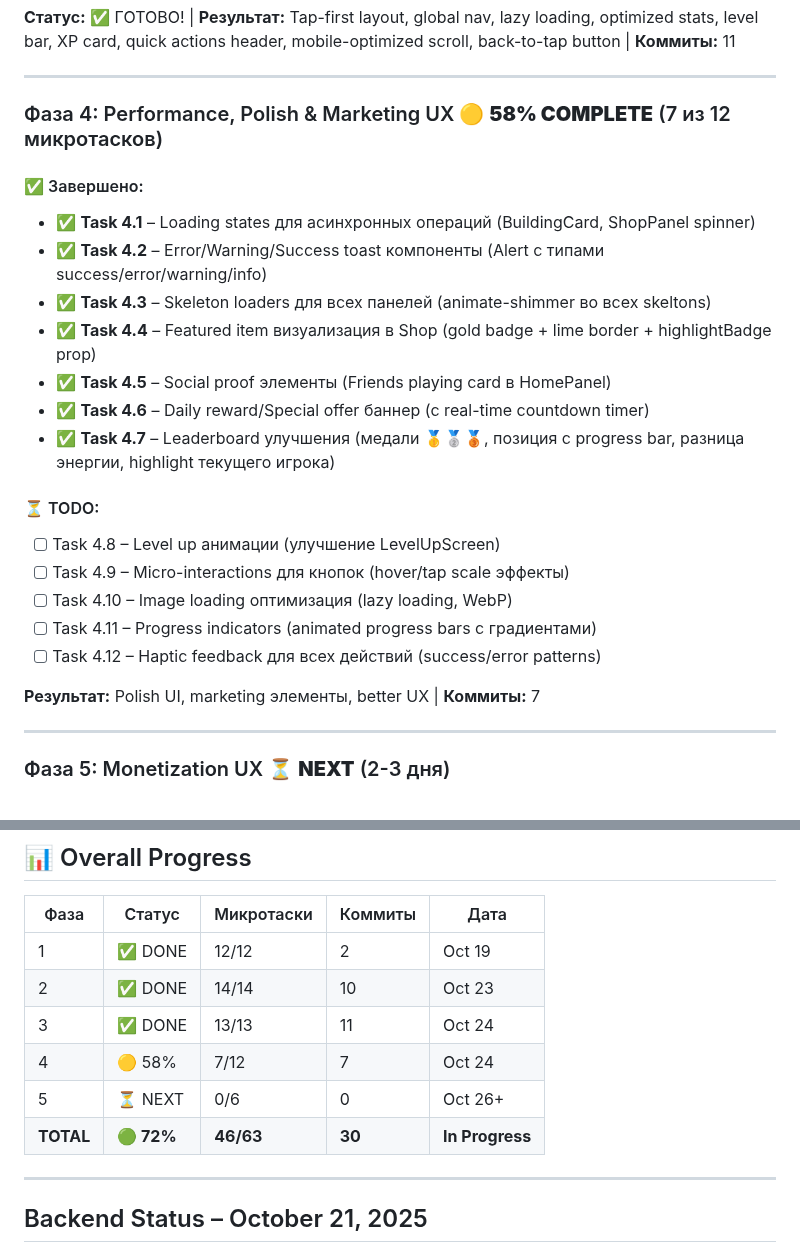
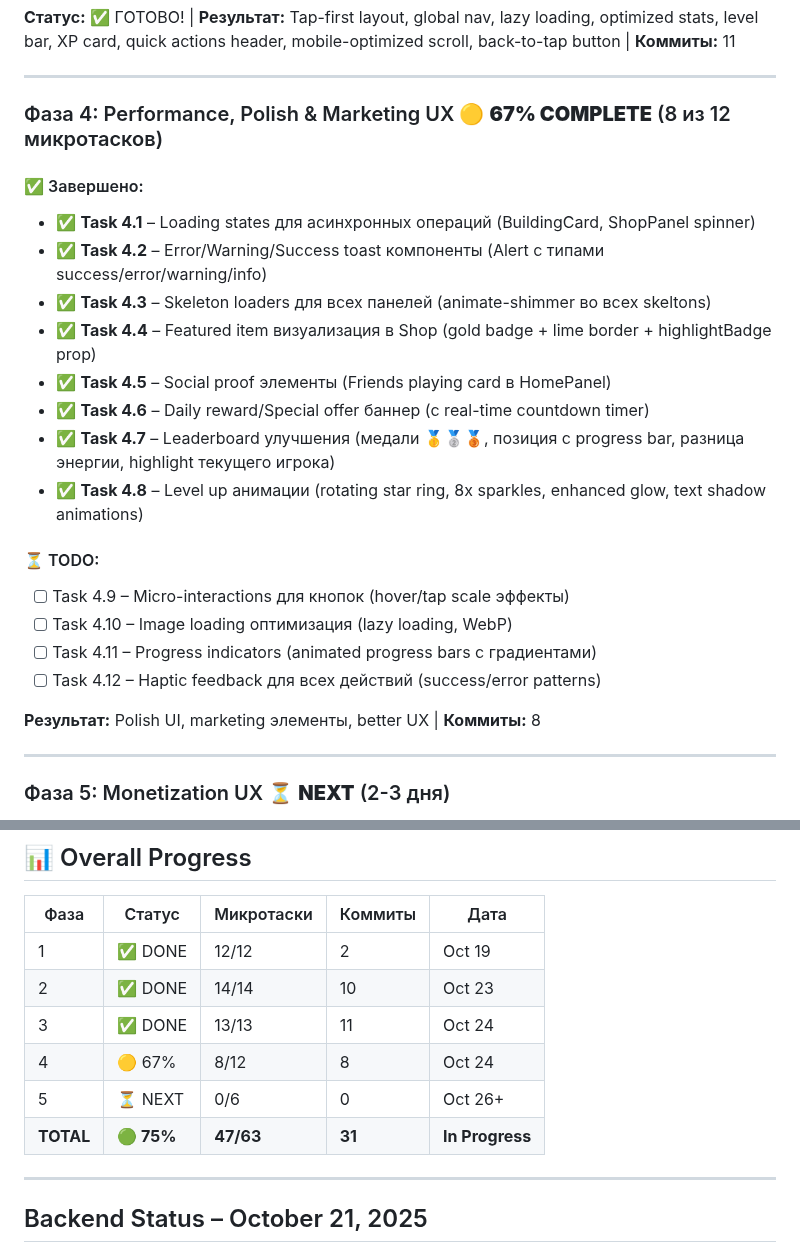
Before and after one commit to jicool91/EnergyPlanet, a Markdown page: docs/STATUS.md, 2 parts joined by grey strips. GitHub-like rendering.

Commit message:
docs: update STATUS.md - phase 4 progress 8/12 tasks (67%)

```diff
--- a/docs/STATUS.md
+++ b/docs/STATUS.md
@@ -50,7 +50,7 @@
 
 ---
 
-### Фаза 4: Performance, Polish & Marketing UX 🟡 **58% COMPLETE** (7 из 12 микротасков)
+### Фаза 4: Performance, Polish & Marketing UX 🟡 **67% COMPLETE** (8 из 12 микротасков)
 
 #### ✅ Завершено:
 - ✅ **Task 4.1** – Loading states для асинхронных операций (BuildingCard, ShopPanel spinner)
@@ -60,15 +60,15 @@
 - ✅ **Task 4.5** – Social proof элементы (Friends playing card в HomePanel)
 - ✅ **Task 4.6** – Daily reward/Special offer баннер (с real-time countdown timer)
 - ✅ **Task 4.7** – Leaderboard улучшения (медали 🥇🥈🥉, позиция с progress bar, разница энергии, highlight текущего игрока)
+- ✅ **Task 4.8** – Level up анимации (rotating star ring, 8x sparkles, enhanced glow, text shadow animations)
 
 #### ⏳ TODO:
-- [ ] Task 4.8 – Level up анимации (улучшение LevelUpScreen)
 - [ ] Task 4.9 – Micro-interactions для кнопок (hover/tap scale эффекты)
 - [ ] Task 4.10 – Image loading оптимизация (lazy loading, WebP)
 - [ ] Task 4.11 – Progress indicators (animated progress bars с градиентами)
 - [ ] Task 4.12 – Haptic feedback для всех действий (success/error patterns)
 
-**Результат:** Polish UI, marketing элементы, better UX | **Коммиты:** 7
+**Результат:** Polish UI, marketing элементы, better UX | **Коммиты:** 8
 
 ---
 
@@ -91,9 +91,9 @@
 | 1 | ✅ DONE | 12/12 | 2 | Oct 19 |
 | 2 | ✅ DONE | 14/14 | 10 | Oct 23 |
 | 3 | ✅ DONE | 13/13 | 11 | Oct 24 |
-| 4 | 🟡 58% | 7/12 | 7 | Oct 24 |
+| 4 | 🟡 67% | 8/12 | 8 | Oct 24 |
 | 5 | ⏳ NEXT | 0/6 | 0 | Oct 26+ |
-| **TOTAL** | **🟢 72%** | **46/63** | **30** | **In Progress** |
+| **TOTAL** | **🟢 75%** | **47/63** | **31** | **In Progress** |
 
 ---
 
```
